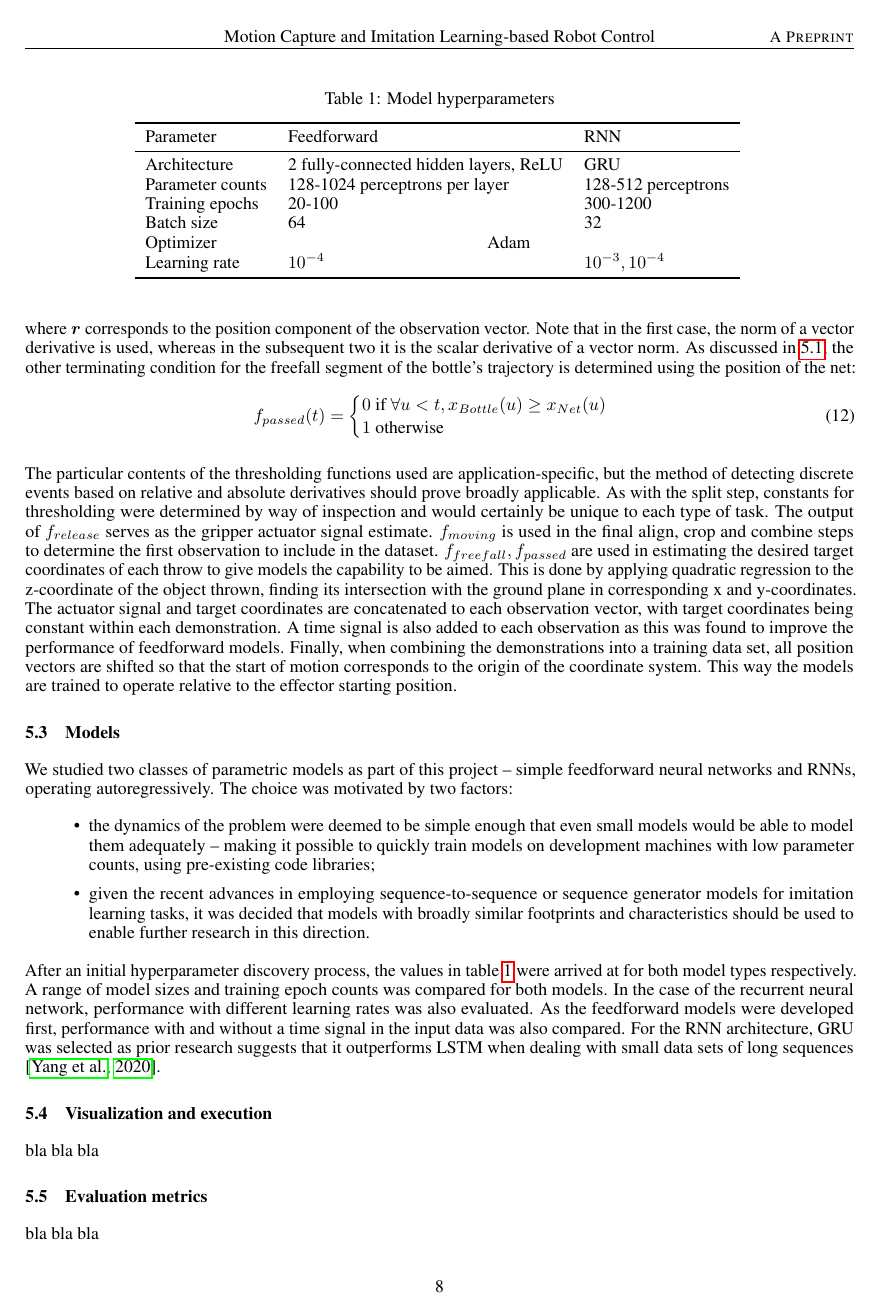
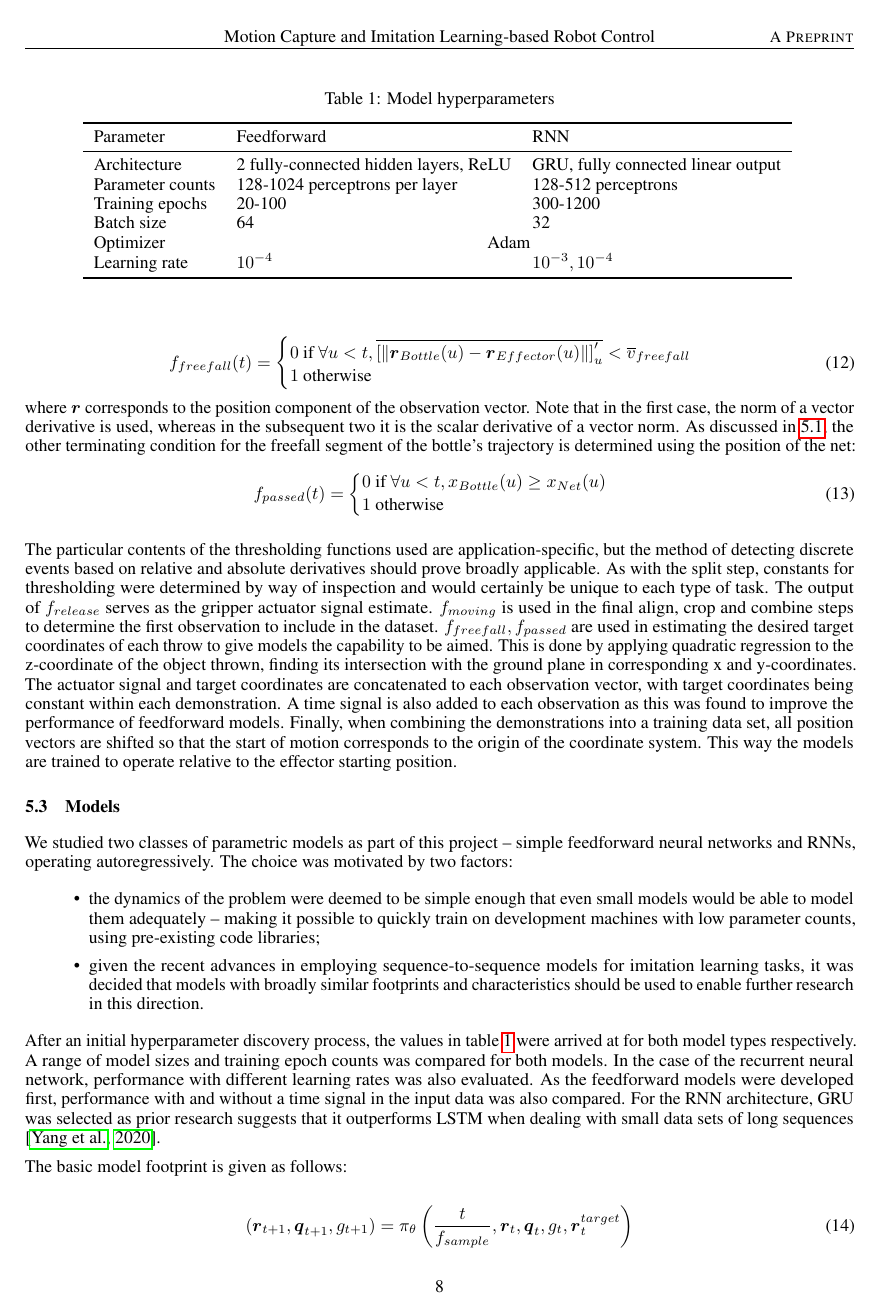
Before and after one commit to peteris-racinskis/masters, a LaTeX paper (tex-arxiv/article.tex): page 8 of 10. Compiled offline with pdfLaTeX.

Commit message:
models augmented

```diff
--- a/tex-arxiv/article.tex
+++ b/tex-arxiv/article.tex
@@ -259,8 +265,8 @@ The particular contents of the thresholding functions used are application-speci
 
 We studied two classes of parametric models as part of this project -- simple feedforward neural networks and RNNs, operating autoregressively. The choice was motivated by two factors:
 \begin{itemize}
-	\item the dynamics of the problem were deemed to be simple enough that even small models would be able to model them adequately -- making it possible to quickly train models on development machines with low parameter counts, using pre-existing code libraries;
-	\item given the recent advances in employing sequence-to-sequence or sequence generator models for imitation learning tasks, it was decided that models with broadly similar footprints and characteristics should be used to enable further research in this direction.
+	\item the dynamics of the problem were deemed to be simple enough that even small models would be able to model them adequately -- making it possible to quickly train on development machines with low parameter counts, using pre-existing code libraries;
+	\item given the recent advances in employing sequence-to-sequence models for imitation learning tasks, it was decided that models with broadly similar footprints and characteristics should be used to enable further research in this direction.
 \end{itemize}
 
 After an initial hyperparameter discovery process, the values in table \ref{tab:table1} were arrived at for both model types respectively. A range of model sizes and training epoch counts was compared for both models. In the case of the recurrent neural network, performance with different learning rates was also evaluated. As the feedforward models were developed first, performance with and without a time signal in the input data was also compared. For the RNN architecture, GRU was selected as prior research suggests that it outperforms LSTM when dealing with small data sets of long sequences \citep{yang2020lstm}.
@@ -272,7 +278,7 @@ After an initial hyperparameter discovery process, the values in table \ref{tab:
 		\toprule
 		Parameter & Feedforward & RNN \\
 		\midrule
-		Architecture & 2 fully-connected hidden layers, ReLU  & GRU    \\
+		Architecture & 2 fully-connected hidden layers, ReLU  & GRU, fully connected linear output   \\
 		Parameter counts     & 128-1024 perceptrons per layer & 128-512 perceptrons \\
 		Training epochs     & 20-100       & 300-1200  \\
 		Batch size    & 64       & 32  \\
@@ -283,11 +289,20 @@ After an initial hyperparameter discovery process, the values in table \ref{tab:
 	\label{tab:table1}
 \end{table}
 
+The basic model footprint is given as follows:
+
+\begin{equation}
+	(\boldsymbol{r}_{t+1}, \boldsymbol{q}_{t+1}, g_{t+1}) = \pi_{\theta}\left(\frac{t}{f_{sample}}, \boldsymbol{r}_{t}, \boldsymbol{q}_{t}, g_{t}, \boldsymbol{r}^{target}_t \right)
+\end{equation}
+where $\boldsymbol{r}_{t}, \boldsymbol{q}_{t}, g_{t}$ represent the end effector translation vector, orientation quaternion and gripper actuator signal respectively at time step $t$ in both the input and output. The input is augmented with a time/phase signal (discrete time step divided by the sampling frequency, in this case $100Hz$) relative to the start of the demonstration or generated trajectory, as well as the target coordinate vector $\boldsymbol{r}^{target}_t$ which corresponds to the extrapolated target coordinates in the demonstration data set and commanded throw coordinates at inference. The time signal was added to the input as it was found that trajectories generated by feedforward networks were liable to diverge without it, and the data sets thus modified were used for all training thereafter. The gripper control signal has values $\lbrace 0,1 \rbrace$ in the training data set.
+
+For training both types of networks, state transitions $\left(\left(t,s_t,r^{target}_t\right), s_{t+1}\right)$ are constructed. In the case of the feedforward network, these state transitions are then shuffled and batched independently. For the RNN, pairs of feature-label sequences are formed corresponding to complete demonstrations, and the loss function is computed on the entire predicted output sequence. To hold these variable length sequences, a ragged tensor is used, which is batched along its first axis and ragged along the second. With both types of networks, the Huber loss function is utilized.
+
+
 \subsection{Visualization and execution}
 \label{sec:exec}
 
-
-bla bla bla
+As discussed in the introduction, an important part of the reason for selecting throwing as our motivating application was the fact that it is easy for humans to judge the qualitative performance aspects of this task.
 
 \subsection{Evaluation metrics}
 \label{sec:eval}
```
Also changed, not shown: tex-arxiv/article.pdf, tex-arxiv/article.tex (8 more changed lines).
